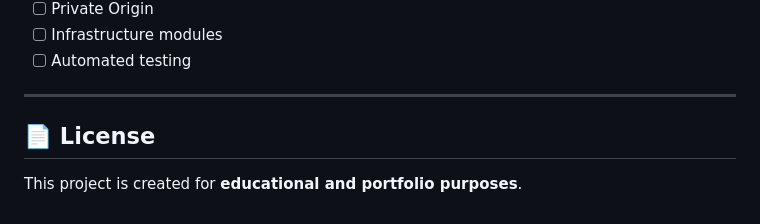
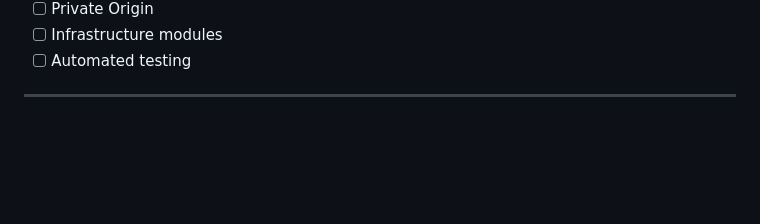
Before and after one commit to saranjib/Website-Delivery-with-Azure-Front-Door-and-Azure-CDN, a Markdown page: README.md, the part around the change. Drawn GitHub-style; blank space fills up the shorter version.

Commit message:
Remove License section from README
Removed the License section from the README.

```diff
--- a/README.md
+++ b/README.md
@@ -501,7 +501,3 @@ This project can be extended with:
 * [ ] Automated testing
 
 ---
-
-## 📄 License
-
-This project is created for **educational and portfolio purposes**.
```
